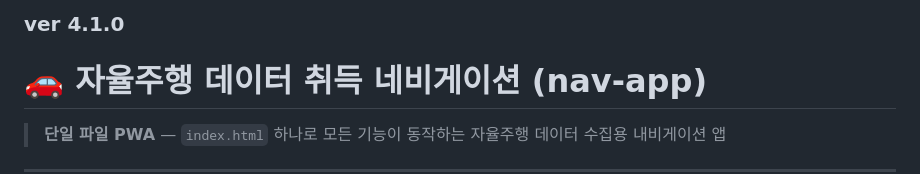
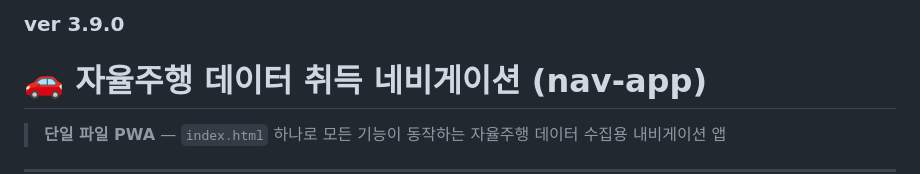
Before and after one commit to yaaaaangeo/nav-app, a Markdown page: README.md, the part around the change. Rendered like a GitHub page.

```diff
--- a/README.md
+++ b/README.md
@@ -1,4 +1,4 @@
-### ver 4.1.0
+### ver 3.9.0
 
 # 🚗 자율주행 데이터 취득 네비게이션 (nav-app)
 
```
